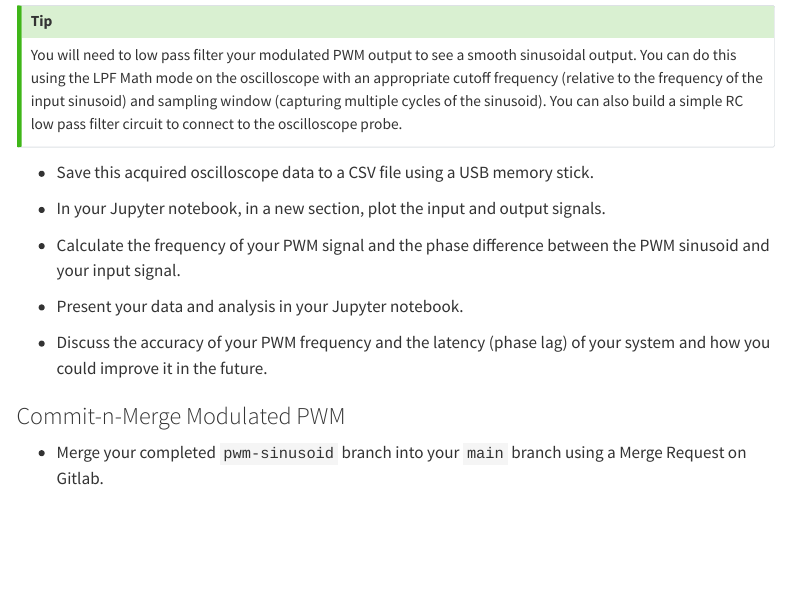
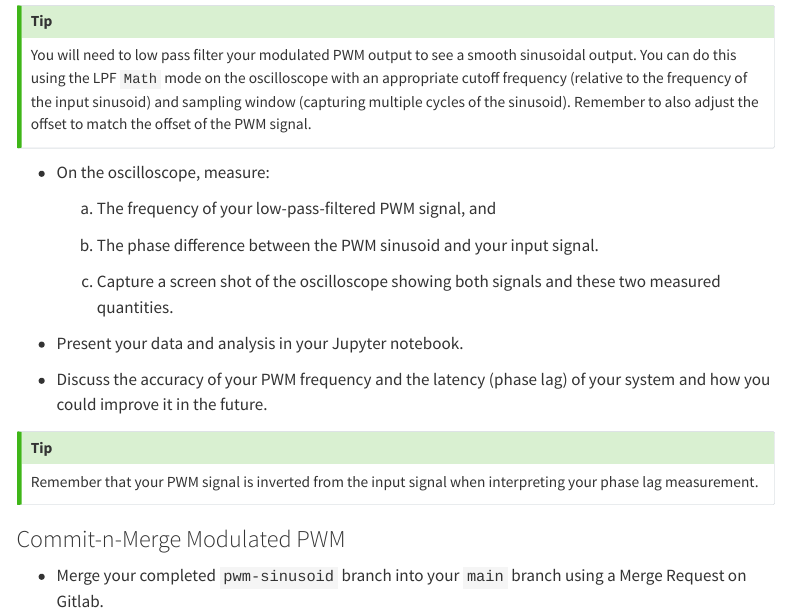
Before and after one commit to mlp6/Embedded-Medical-Devices, a Quarto document (labs/zephyr-pwm-lab.qmd): the page in a window 1100 px wide, from 2580 px down. Rendered offline with R 4.5, knitr and Pandoc in place of Quarto, with nearby package versions; menus at the side of the page are left out.

Commit message:
add notes about doing the LPF PWM output measurements on the oscope and the phase lab interpretation given the inversion

```diff
--- a/labs/zephyr-pwm-lab.qmd
+++ b/labs/zephyr-pwm-lab.qmd
@@ -123,22 +123,27 @@ and 100%, respectively.
 
 ::: callout-tip
 You will need to low pass filter your modulated PWM output to see a smooth
-sinusoidal output.  You can do this using the LPF Math mode on the oscilloscope
+sinusoidal output.  You can do this using the LPF `Math` mode on the oscilloscope
 with an appropriate cutoff frequency (relative to the frequency of the input
-sinusoid) and sampling window (capturing multiple cycles of the sinusoid).  You can also build a simple RC low pass filter circuit to connect to the oscilloscope probe.
+sinusoid) and sampling window (capturing multiple cycles of the sinusoid).  Remember to also adjust the offset to match the offset of the PWM signal.
 :::
 
-- Save this acquired oscilloscope data to a CSV file using a USB memory stick.
+- On the oscilloscope, measure:
 
-- In your Jupyter notebook, in a new section, plot the input and output signals.
+  a. The frequency of your low-pass-filtered PWM signal, and
 
-- Calculate the frequency of your PWM signal and the phase difference between
-the PWM sinusoid and your input signal.
+  a. The phase difference between the PWM sinusoid and your input signal.
+
+  a. Capture a screen shot of the oscilloscope showing both signals and these two measured quantities.
 
 - Present your data and analysis in your Jupyter notebook.
 
 - Discuss the accuracy of your PWM frequency and the latency (phase lag) of your
 system and how you could improve it in the future.
+
+::: callout-tip
+Remember that your PWM signal is inverted from the input signal when interpreting your phase lag measurement.
+:::
 
 ### Commit-n-Merge Modulated PWM
 
```
